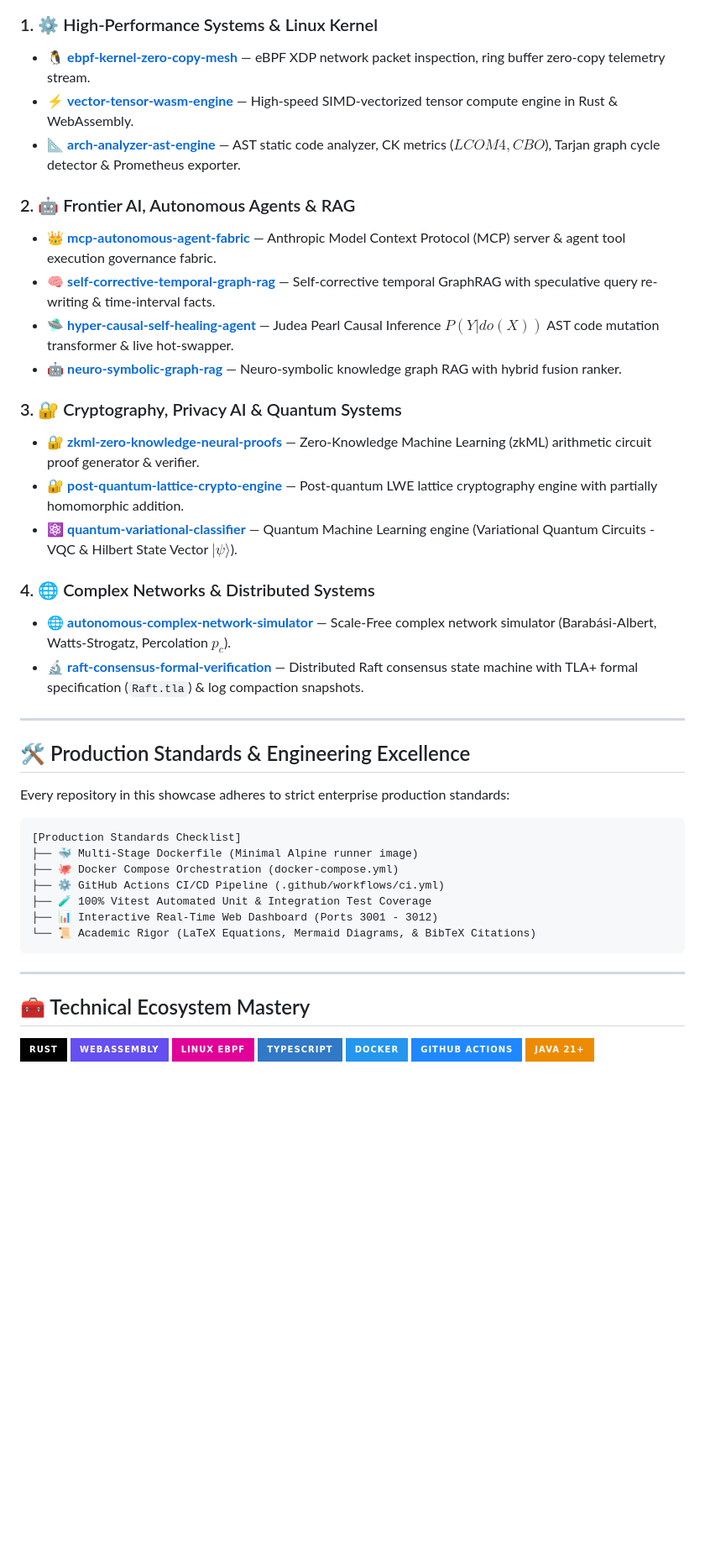
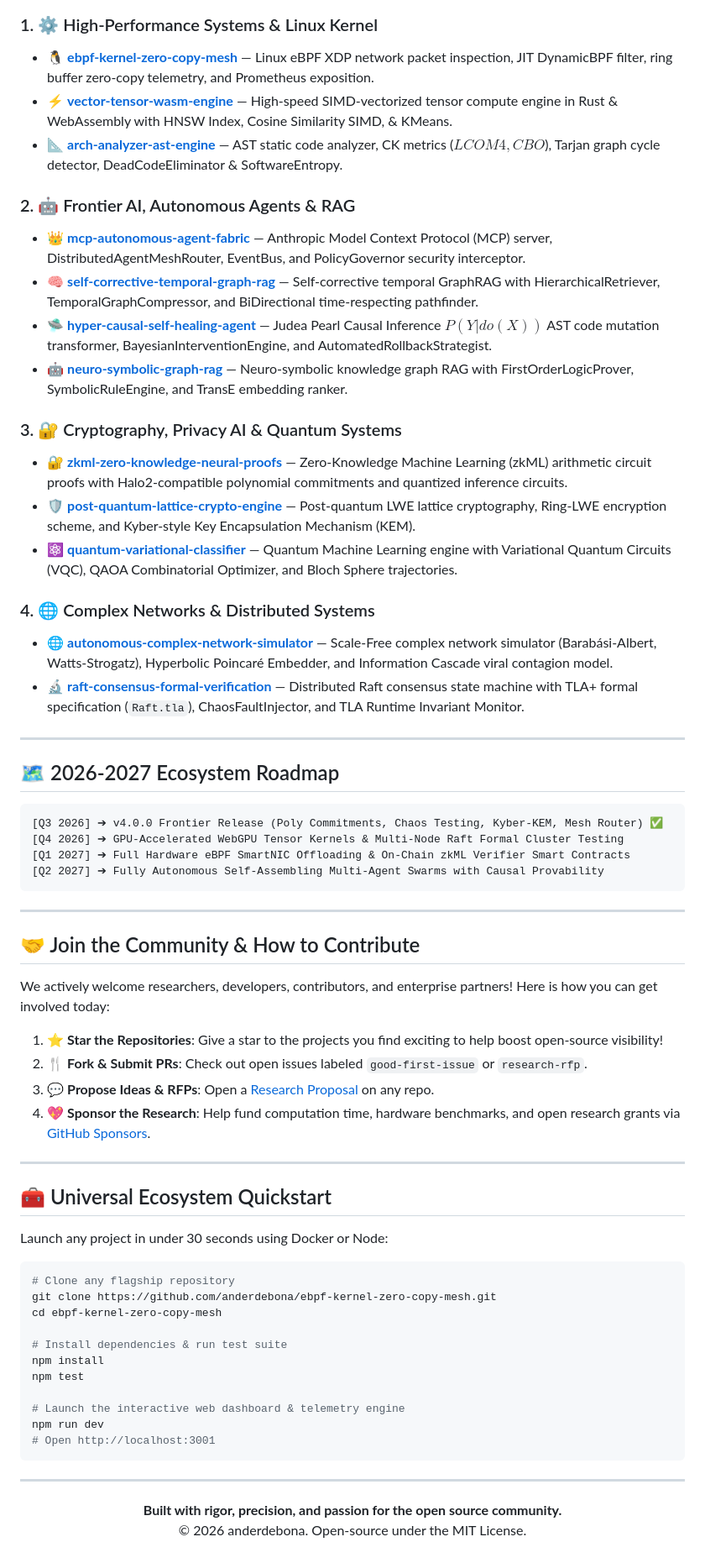
Before and after one commit to anderdebona/anderdebona, a Markdown page: README.md, the part around one of its changes. Shown at 84% size. Drawn GitHub-style; badges without logos; blank space fills up the shorter version.

Commit message:
feat(v4.0.0): upgrade executive Profile README to Frontier Community Hub

````diff
--- a/README.md
+++ b/README.md
@@ -22,47 +98,70 @@
 ### 1. ⚙️ High-Performance Systems & Linux Kernel
-* 🐧 **[ebpf-kernel-zero-copy-mesh](https://github.com/anderdebona/ebpf-kernel-zero-copy-mesh)** — eBPF XDP network packet inspection, ring buffer zero-copy telemetry stream.
-* ⚡ **[vector-tensor-wasm-engine](https://github.com/anderdebona/vector-tensor-wasm-engine)** — High-speed SIMD-vectorized tensor compute engine in Rust & WebAssembly.
-* 📐 **[arch-analyzer-ast-engine](https://github.com/anderdebona/arch-analyzer-ast-engine)** — AST static code analyzer, CK metrics ($LCOM4, CBO$), Tarjan graph cycle detector & Prometheus exporter.
+* 🐧 **[ebpf-kernel-zero-copy-mesh](https://github.com/anderdebona/ebpf-kernel-zero-copy-mesh)** — Linux eBPF XDP network packet inspection, JIT DynamicBPF filter, ring buffer zero-copy telemetry, and Prometheus exposition.
+* ⚡ **[vector-tensor-wasm-engine](https://github.com/anderdebona/vector-tensor-wasm-engine)** — High-speed SIMD-vectorized tensor compute engine in Rust & WebAssembly with HNSW Index, Cosine Similarity SIMD, & KMeans.
+* 📐 **[arch-analyzer-ast-engine](https://github.com/anderdebona/arch-analyzer-ast-engine)** — AST static code analyzer, CK metrics ($LCOM4, CBO$), Tarjan graph cycle detector, DeadCodeEliminator & SoftwareEntropy.
 
 ### 2. 🤖 Frontier AI, Autonomous Agents & RAG
-* 👑 **[mcp-autonomous-agent-fabric](https://github.com/anderdebona/mcp-autonomous-agent-fabric)** — Anthropic Model Context Protocol (MCP) server & agent tool execution governance fabric.
-* 🧠 **[self-corrective-temporal-graph-rag](https://github.com/anderdebona/self-corrective-temporal-graph-rag)** — Self-corrective temporal GraphRAG with speculative query re-writing & time-interval facts.
-* 🛸 **[hyper-causal-self-healing-agent](https://github.com/anderdebona/hyper-causal-self-healing-agent)** — Judea Pearl Causal Inference $P(Y | do(X))$ AST code mutation transformer & live hot-swapper.
-* 🤖 **[neuro-symbolic-graph-rag](https://github.com/anderdebona/neuro-symbolic-graph-rag)** — Neuro-symbolic knowledge graph RAG with hybrid fusion ranker.
+* 👑 **[mcp-autonomous-agent-fabric](https://github.com/anderdebona/mcp-autonomous-agent-fabric)** — Anthropic Model Context Protocol (MCP) server, DistributedAgentMeshRouter, EventBus, and PolicyGovernor security interceptor.
+* 🧠 **[self-corrective-temporal-graph-rag](https://github.com/anderdebona/self-corrective-temporal-graph-rag)** — Self-corrective temporal GraphRAG with HierarchicalRetriever, TemporalGraphCompressor, and BiDirectional time-respecting pathfinder.
+* 🛸 **[hyper-causal-self-healing-agent](https://github.com/anderdebona/hyper-causal-self-healing-agent)** — Judea Pearl Causal Inference $P(Y | do(X))$ AST code mutation transformer, BayesianInterventionEngine, and AutomatedRollbackStrategist.
+* 🤖 **[neuro-symbolic-graph-rag](https://github.com/anderdebona/neuro-symbolic-graph-rag)** — Neuro-symbolic knowledge graph RAG with FirstOrderLogicProver, SymbolicRuleEngine, and TransE embedding ranker.
 
 ### 3. 🔐 Cryptography, Privacy AI & Quantum Systems
-* 🔐 **[zkml-zero-knowledge-neural-proofs](https://github.com/anderdebona/zkml-zero-knowledge-neural-proofs)** — Zero-Knowledge Machine Learning (zkML) arithmetic circuit proof generator & verifier.
-* 🔐 **[post-quantum-lattice-crypto-engine](https://github.com/anderdebona/post-quantum-lattice-crypto-engine)** — Post-quantum LWE lattice cryptography engine with partially homomorphic addition.
-* ⚛️ **[quantum-variational-classifier](https://github.com/anderdebona/quantum-variational-classifier)** — Quantum Machine Learning engine (Variational Quantum Circuits - VQC & Hilbert State Vector $|\psi\rangle$).
+* 🔐 **[zkml-zero-knowledge-neural-proofs](https://github.com/anderdebona/zkml-zero-knowledge-neural-proofs)** — Zero-Knowledge Machine Learning (zkML) arithmetic circuit proofs with Halo2-compatible polynomial commitments and quantized inference circuits.
+* 🛡️ **[post-quantum-lattice-crypto-engine](https://github.com/anderdebona/post-quantum-lattice-crypto-engine)** — Post-quantum LWE lattice cryptography, Ring-LWE encryption scheme, and Kyber-style Key Encapsulation Mechanism (KEM).
+* ⚛️ **[quantum-variational-classifier](https://github.com/anderdebona/quantum-variational-classifier)** — Quantum Machine Learning engine with Variational Quantum Circuits (VQC), QAOA Combinatorial Optimizer, and Bloch Sphere trajectories.
 
 ### 4. 🌐 Complex Networks & Distributed Systems
-* 🌐 **[autonomous-complex-network-simulator](https://github.com/anderdebona/autonomous-complex-network-simulator)** — Scale-Free complex network simulator (Barabási-Albert, Watts-Strogatz, Percolation $p_c$).
-* 🔬 **[raft-consensus-formal-verification](https://github.com/anderdebona/raft-consensus-formal-verification)** — Distributed Raft consensus state machine with TLA+ formal specification (`Raft.tla`) & log compaction snapshots.
+* 🌐 **[autonomous-complex-network-simulator](https://github.com/anderdebona/autonomous-complex-network-simulator)** — Scale-Free complex network simulator (Barabási-Albert, Watts-Strogatz), Hyperbolic Poincaré Embedder, and Information Cascade viral contagion model.
+* 🔬 **[raft-consensus-formal-verification](https://github.com/anderdebona/raft-consensus-formal-verification)** — Distributed Raft consensus state machine with TLA+ formal specification (`Raft.tla`), ChaosFaultInjector, and TLA Runtime Invariant Monitor.
 
 ---
 
-## 🛠️ Production Standards & Engineering Excellence
-
-Every repository in this showcase adheres to strict enterprise production standards:
+## 🗺️ 2026-2027 Ecosystem Roadmap
 
 ```
-[Production Standards Checklist]
-├── 🐳 Multi-Stage Dockerfile (Minimal Alpine runner image)
-├── 🐙 Docker Compose Orchestration (docker-compose.yml)
-├── ⚙️ GitHub Actions CI/CD Pipeline (.github/workflows/ci.yml)
-├── 🧪 100% Vitest Automated Unit & Integration Test Coverage
-├── 📊 Interactive Real-Time Web Dashboard (Ports 3001 - 3012)
-└── 📜 Academic Rigor (LaTeX Equations, Mermaid Diagrams, & BibTeX Citations)
+[Q3 2026] ➔ v4.0.0 Frontier Release (Poly Commitments, Chaos Testing, Kyber-KEM, Mesh Router) ✅
+[Q4 2026] ➔ GPU-Accelerated WebGPU Tensor Kernels & Multi-Node Raft Formal Cluster Testing
+[Q1 2027] ➔ Full Hardware eBPF SmartNIC Offloading & On-Chain zkML Verifier Smart Contracts
+[Q2 2027] ➔ Fully Autonomous Self-Assembling Multi-Agent Swarms with Causal Provability
 ```
 
 ---
 
-## 🧰 Technical Ecosystem Mastery
+## 🤝 Join the Community & How to Contribute
 
-![Rust](https://img.shields.io/badge/Rust-000000?style=for-the-badge&logo=rust&logoColor=white)
-![WebAssembly](https://img.shields.io/badge/WebAssembly-654FF0?style=for-the-badge&logo=webassembly&logoColor=white)
-![eBPF](https://img.shields.io/badge/Linux_eBPF-E10098?style=for-the-badge&logo=linux&logoColor=white)
-![TypeScript](https://img.shields.io/badge/TypeScript-3178C6?style=for-the-badge&logo=typescript&logoColor=white)
-![Docker](https://img.shields.io/badge/Docker-2496ED?style=for-the-badge&logo=docker&logoColor=white)
-![GitHub Actions](https://img.shields.io/badge/GitHub_Actions-2088FF?style=for-the-badge&logo=githubactions&logoColor=white)
-![Java](https://img.shields.io/badge/Java_21+-ED8B00?style=for-the-badge&logo=openjdk&logoColor=white)
+We actively welcome researchers, developers, contributors, and enterprise partners! Here is how you can get involved today:
+
+1. ⭐ **Star the Repositories**: Give a star to the projects you find exciting to help boost open-source visibility!
+2. 🍴 **Fork & Submit PRs**: Check out open issues labeled `good-first-issue` or `research-rfp`.
+3. 💬 **Propose Ideas & RFPs**: Open a [Research Proposal](https://github.com/anderdebona/mcp-autonomous-agent-fabric/issues) on any repo.
+4. 💖 **Sponsor the Research**: Help fund computation time, hardware benchmarks, and open research grants via [GitHub Sponsors](https://github.com/sponsors/anderdebona).
+
+---
+
+## 🧰 Universal Ecosystem Quickstart
+
+Launch any project in under 30 seconds using Docker or Node:
+
+```bash
+# Clone any flagship repository
+git clone https://github.com/anderdebona/ebpf-kernel-zero-copy-mesh.git
+cd ebpf-kernel-zero-copy-mesh
+
+# Install dependencies & run test suite
+npm install
+npm test
+
+# Launch the interactive web dashboard & telemetry engine
+npm run dev
+# Open http://localhost:3001
+```
+
+---
+
+<div align="center">
+
+**Built with rigor, precision, and passion for the open source community.**
+© 2026 anderdebona. Open-source under the MIT License.
+
+</div>
````
Also changed, not shown: other parts of README.md (+86 -10 lines).
